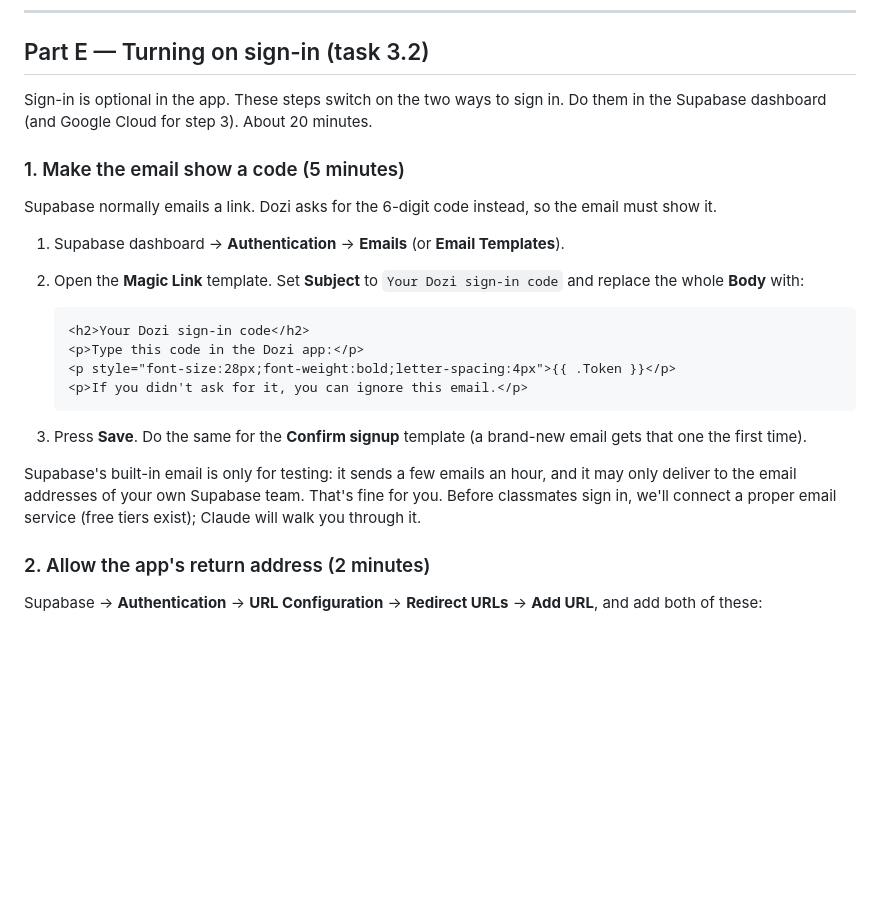
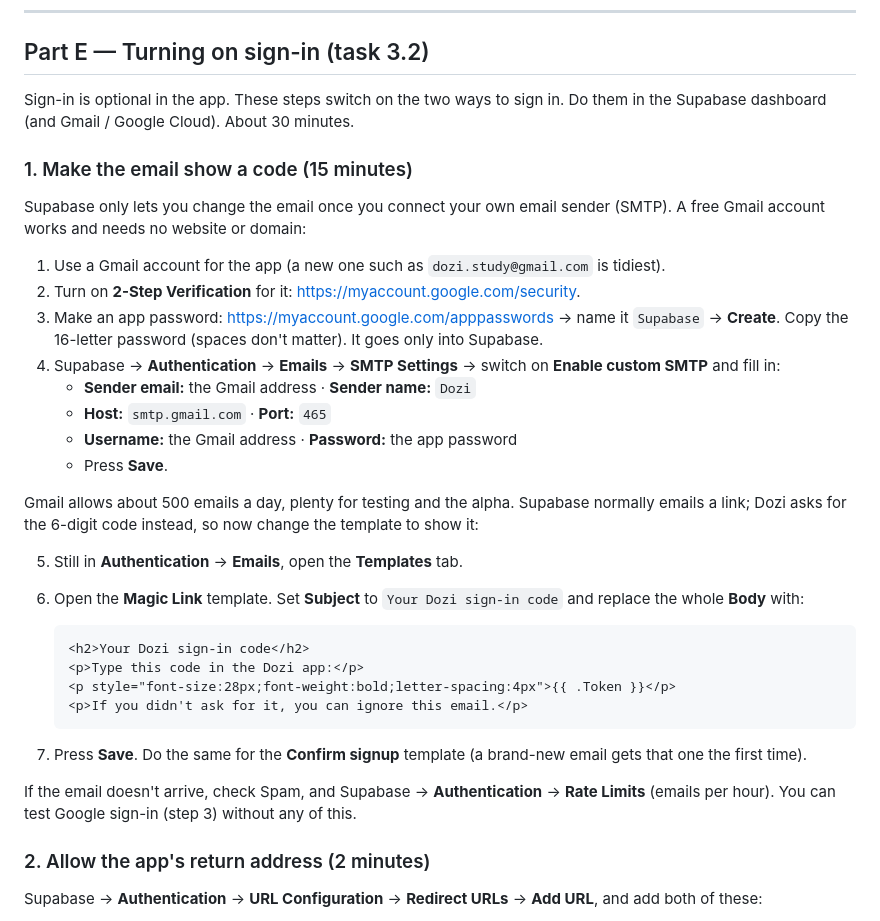
Before and after one commit to lolesterrr/DOZI, a Markdown page: docs/SETUP.md, the part around the change. Drawn GitHub-style; blank space fills up the shorter version.

Commit message:
task 3.2: guide sets up Gmail SMTP so the email can show the code

````diff
--- a/docs/SETUP.md
+++ b/docs/SETUP.md
@@ -367,14 +367,29 @@ New tasks add files to `supabase/migrations/`. After `git pull`, run
 ## Part E — Turning on sign-in (task 3.2)
 
 Sign-in is optional in the app. These steps switch on the two ways to sign in. Do them in the
-Supabase dashboard (and Google Cloud for step 3). About 20 minutes.
+Supabase dashboard (and Gmail / Google Cloud). About 30 minutes.
 
-### 1. Make the email show a code (5 minutes)
+### 1. Make the email show a code (15 minutes)
 
-Supabase normally emails a link. Dozi asks for the 6-digit code instead, so the email must show it.
+Supabase only lets you change the email once you connect your own email sender (SMTP). A free
+Gmail account works and needs no website or domain:
 
-1. Supabase dashboard → **Authentication** → **Emails** (or **Email Templates**).
-2. Open the **Magic Link** template. Set **Subject** to `Your Dozi sign-in code` and replace the
+1. Use a Gmail account for the app (a new one such as `dozi.study@gmail.com` is tidiest).
+2. Turn on **2-Step Verification** for it: <https://myaccount.google.com/security>.
+3. Make an app password: <https://myaccount.google.com/apppasswords> → name it `Supabase` →
+   **Create**. Copy the 16-letter password (spaces don't matter). It goes only into Supabase.
+4. Supabase → **Authentication** → **Emails** → **SMTP Settings** → switch on **Enable custom
+   SMTP** and fill in:
+   - **Sender email:** the Gmail address · **Sender name:** `Dozi`
+   - **Host:** `smtp.gmail.com` · **Port:** `465`
+   - **Username:** the Gmail address · **Password:** the app password
+   - Press **Save**.
+
+Gmail allows about 500 emails a day, plenty for testing and the alpha. Supabase normally emails
+a link; Dozi asks for the 6-digit code instead, so now change the template to show it:
+
+5. Still in **Authentication** → **Emails**, open the **Templates** tab.
+6. Open the **Magic Link** template. Set **Subject** to `Your Dozi sign-in code` and replace the
    whole **Body** with:
 
    ```html
@@ -384,13 +399,11 @@ Supabase normally emails a link. Dozi asks for the 6-digit code instead, so the
    <p>If you didn't ask for it, you can ignore this email.</p>
    ```
 
-3. Press **Save**. Do the same for the **Confirm signup** template (a brand-new email gets that
+7. Press **Save**. Do the same for the **Confirm signup** template (a brand-new email gets that
    one the first time).
 
-Supabase's built-in email is only for testing: it sends a few emails an hour, and it may only
-deliver to the email addresses of your own Supabase team. That's fine for you. Before
-classmates sign in, we'll connect a proper email service (free tiers exist); Claude will walk you
-through it.
+If the email doesn't arrive, check Spam, and Supabase → **Authentication** → **Rate Limits**
+(emails per hour). You can test Google sign-in (step 3) without any of this.
 
 ### 2. Allow the app's return address (2 minutes)
 
````
Also changed, not shown: docs/ROADMAP.md (+2 -2 lines).
